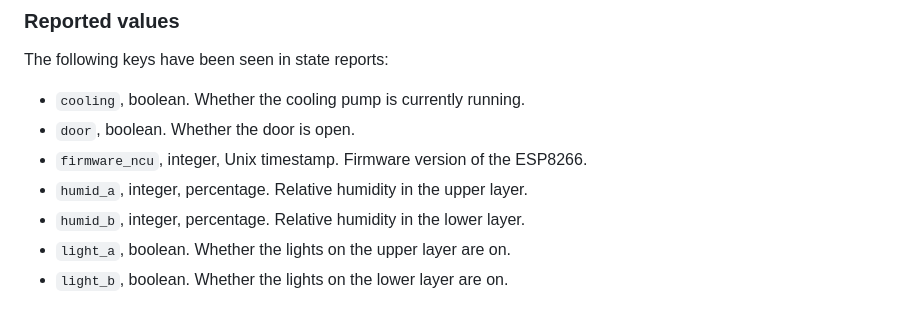
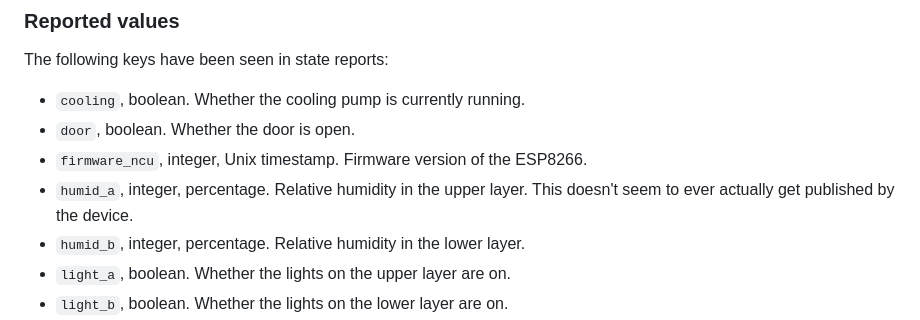
Before and after one commit to Jon-Bright/plantprism, a Markdown page: doc/mqtt.md, the part around the change. Rendered like a GitHub page.

Commit message:
Note that humid_a doesn't actually get published by the device.

```diff
--- a/doc/mqtt.md
+++ b/doc/mqtt.md
@@ -48,7 +48,8 @@ The following keys have been seen in state reports:
 * `cooling`, boolean. Whether the cooling pump is currently running.
 * `door`, boolean. Whether the door is open.
 * `firmware_ncu`, integer, Unix timestamp. Firmware version of the ESP8266.
-* `humid_a`, integer, percentage. Relative humidity in the upper layer.
+* `humid_a`, integer, percentage. Relative humidity in the upper layer. This
+  doesn't seem to ever actually get published by the device.
 * `humid_b`, integer, percentage. Relative humidity in the lower layer.
 * `light_a`, boolean. Whether the lights on the upper layer are on.
 * `light_b`, boolean. Whether the lights on the lower layer are on.
```
